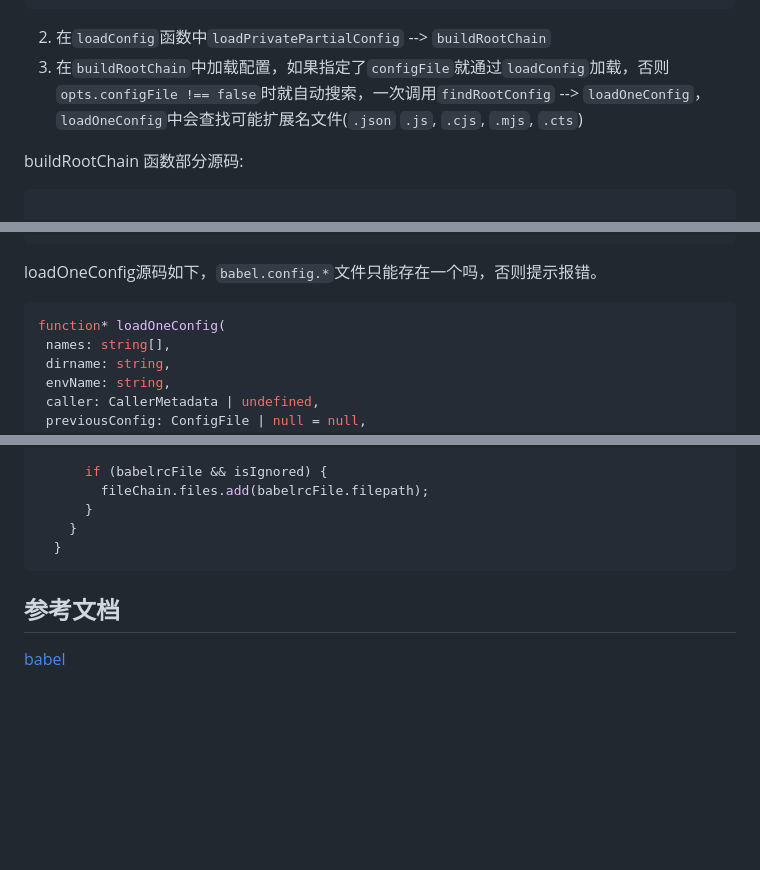
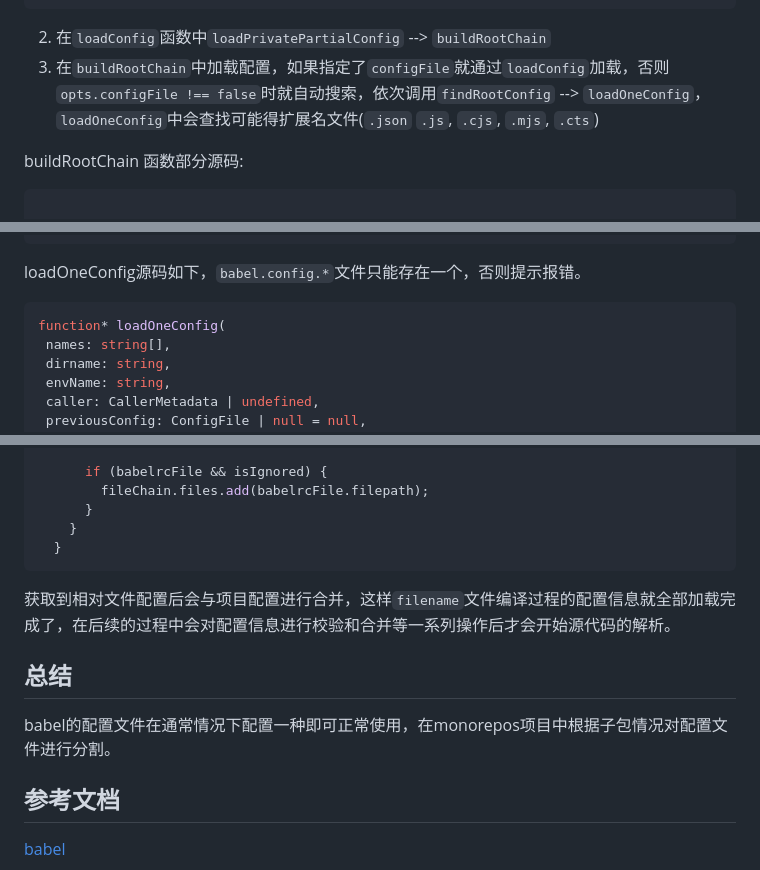
Before and after one commit to abelce/blogs, a Markdown page: babel/babel配置文件加载.md, 3 parts joined by grey strips. Rendered like a GitHub page; blank space fills up the shorter version.

````diff
--- a/babel/babel配置文件加载.md
+++ b/babel/babel配置文件加载.md
@@ -48,7 +64,7 @@ babel有两种配置文件，可以配合使用，也可以单独使用[Config F
 });
 ```
 2. 在`loadConfig`函数中`loadPrivatePartialConfig` --> `buildRootChain`
-3. 在`buildRootChain`中加载配置，如果指定了`configFile`就通过`loadConfig`加载，否则`opts.configFile !== false`时就自动搜索，一次调用`findRootConfig` --> `loadOneConfig`， `loadOneConfig`中会查找可能扩展名文件(`.json` `.js`, `.cjs`, `.mjs`, `.cts`)
+3. 在`buildRootChain`中加载配置，如果指定了`configFile`就通过`loadConfig`加载，否则`opts.configFile !== false`时就自动搜索，依次调用`findRootConfig` --> `loadOneConfig`， `loadOneConfig`中会查找可能得扩展名文件(`.json` `.js`, `.cjs`, `.mjs`, `.cts`)
 
  buildRootChain 函数部分源码:
  ```ts
@@ -73,7 +89,7 @@ babel有两种配置文件，可以配合使用，也可以单独使用[Config F
     );
   }
  ```
-loadOneConfig源码如下，`babel.config.*`文件只能存在一个吗，否则提示报错。
+loadOneConfig源码如下，`babel.config.*`文件只能存在一个，否则提示报错。
  ```ts
  function* loadOneConfig(
   names: string[],
@@ -168,5 +185,10 @@ loadOneConfig源码如下，`babel.config.*`文件只能存在一个吗，否则
   }
 ```
 
+获取到相对文件配置后会与项目配置进行合并，这样`filename`文件编译过程的配置信息就全部加载完成了，在后续的过程中会对配置信息进行校验和合并等一系列操作后才会开始源代码的解析。
+
+## 总结
+babel的配置文件在通常情况下配置一种即可正常使用，在monorepos项目中根据子包情况对配置文件进行分割。
+
 ## 参考文档
 [babel](https://babeljs.io/docs/config-files)
````
Also changed, not shown: other parts of babel/babel配置文件加载.md (+27 -10 lines).
